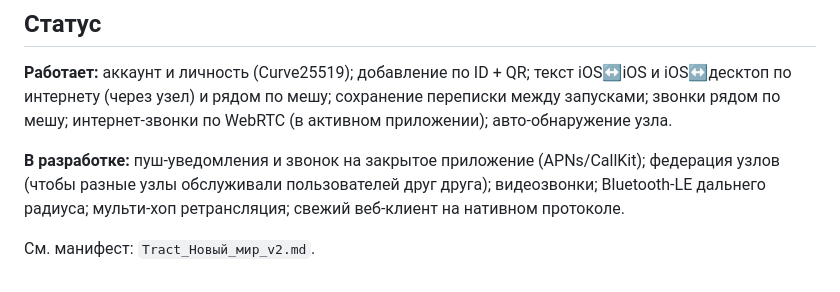
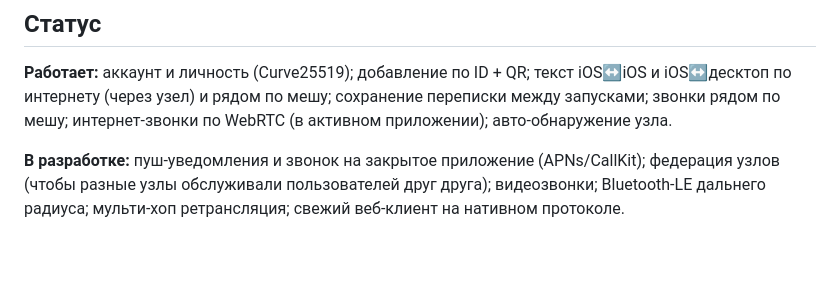
Before and after one commit to markazhusin/Tract, a Markdown page: README.md, the part around the change. GitHub-like rendering; blank space fills up the shorter version.

Commit message:
docs: drop the v2 manifest doc and its README reference

```diff
--- a/README.md
+++ b/README.md
@@ -254,5 +254,3 @@ iOS↔iOS и iOS↔десктоп по интернету (через узел)
 федерация узлов (чтобы разные узлы обслуживали пользователей друг друга);
 видеозвонки; Bluetooth-LE дальнего радиуса; мульти-хоп ретрансляция; свежий
 веб-клиент на нативном протоколе.
-
-См. манифест: `Tract_Новый_мир_v2.md`.
```
